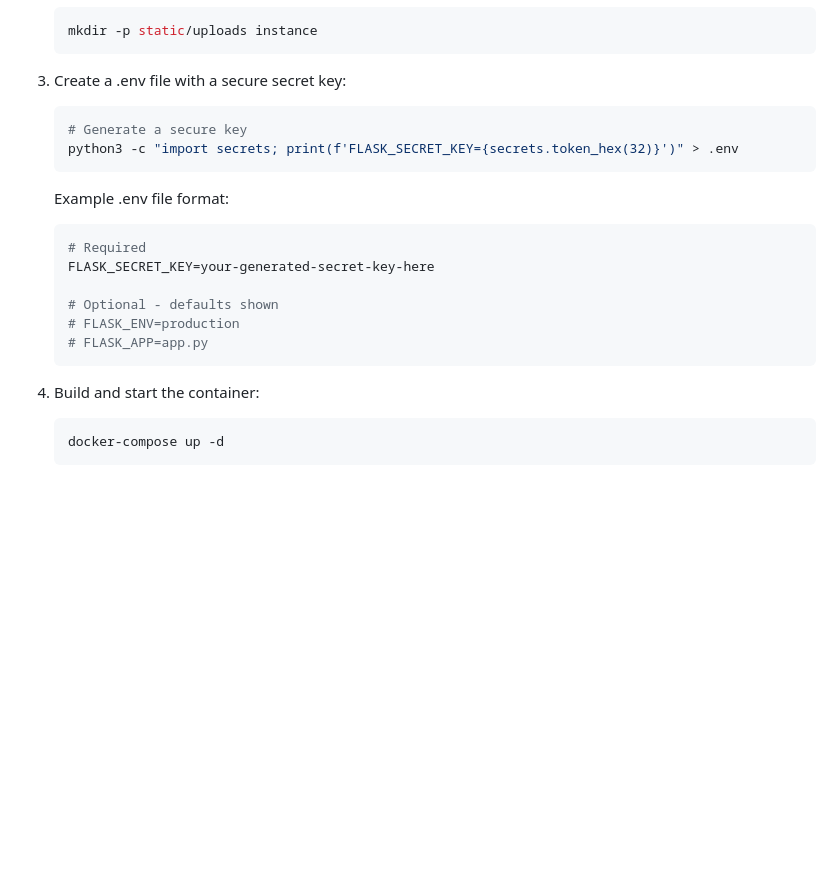
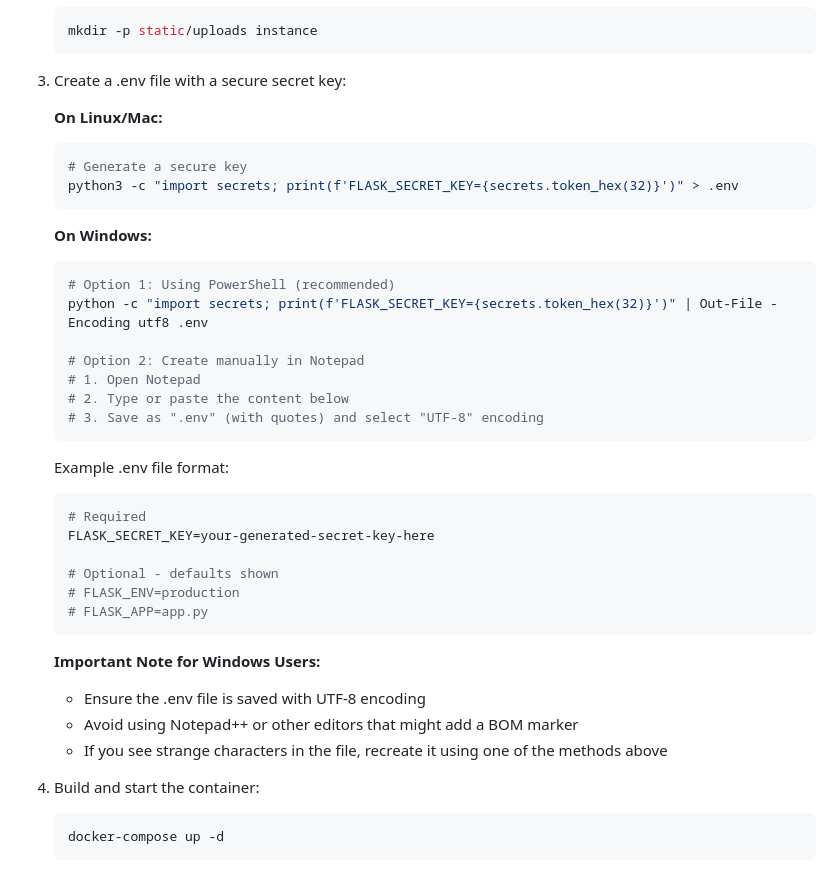
Before and after one commit to nevets323/crochet-project-manager, a Markdown page: README.md, the part around one of its changes. GitHub-like rendering; blank space fills up the shorter version.

````diff
--- a/README.md
+++ b/README.md
@@ -44,9 +44,22 @@ A Flask web application to help crocheters manage their projects, materials, and
    ```
 
 3. Create a .env file with a secure secret key:
+
+   **On Linux/Mac:**
    ```bash
    # Generate a secure key
    python3 -c "import secrets; print(f'FLASK_SECRET_KEY={secrets.token_hex(32)}')" > .env
+   ```
+
+   **On Windows:**
+   ```powershell
+   # Option 1: Using PowerShell (recommended)
+   python -c "import secrets; print(f'FLASK_SECRET_KEY={secrets.token_hex(32)}')" | Out-File -Encoding utf8 .env
+
+   # Option 2: Create manually in Notepad
+   # 1. Open Notepad
+   # 2. Type or paste the content below
+   # 3. Save as ".env" (with quotes) and select "UTF-8" encoding
    ```
 
    Example .env file format:
@@ -58,6 +71,11 @@ A Flask web application to help crocheters manage their projects, materials, and
    # FLASK_ENV=production
    # FLASK_APP=app.py
    ```
+
+   **Important Note for Windows Users:**
+   - Ensure the .env file is saved with UTF-8 encoding
+   - Avoid using Notepad++ or other editors that might add a BOM marker
+   - If you see strange characters in the file, recreate it using one of the methods above
 
 4. Build and start the container:
    ```bash
````
Also changed, not shown: other parts of README.md (+44 -0 lines).
